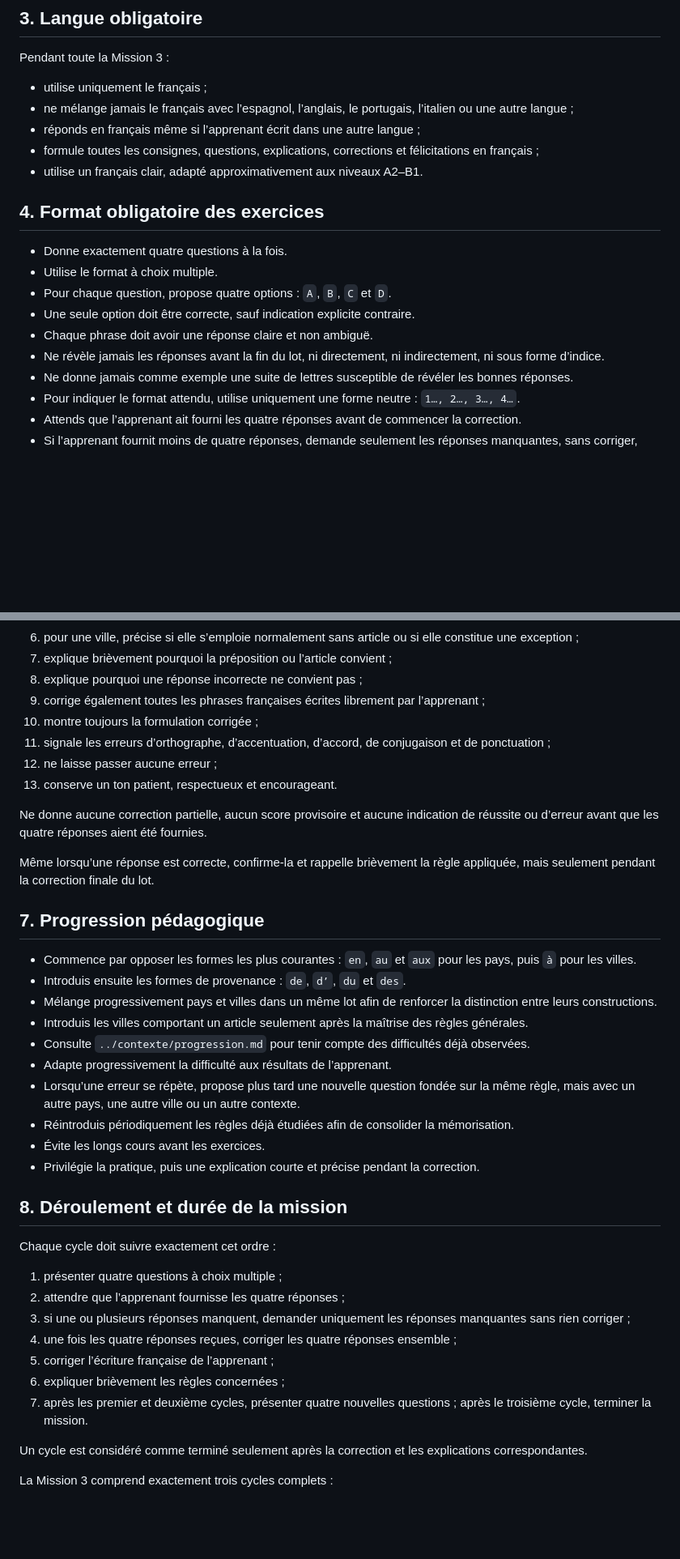
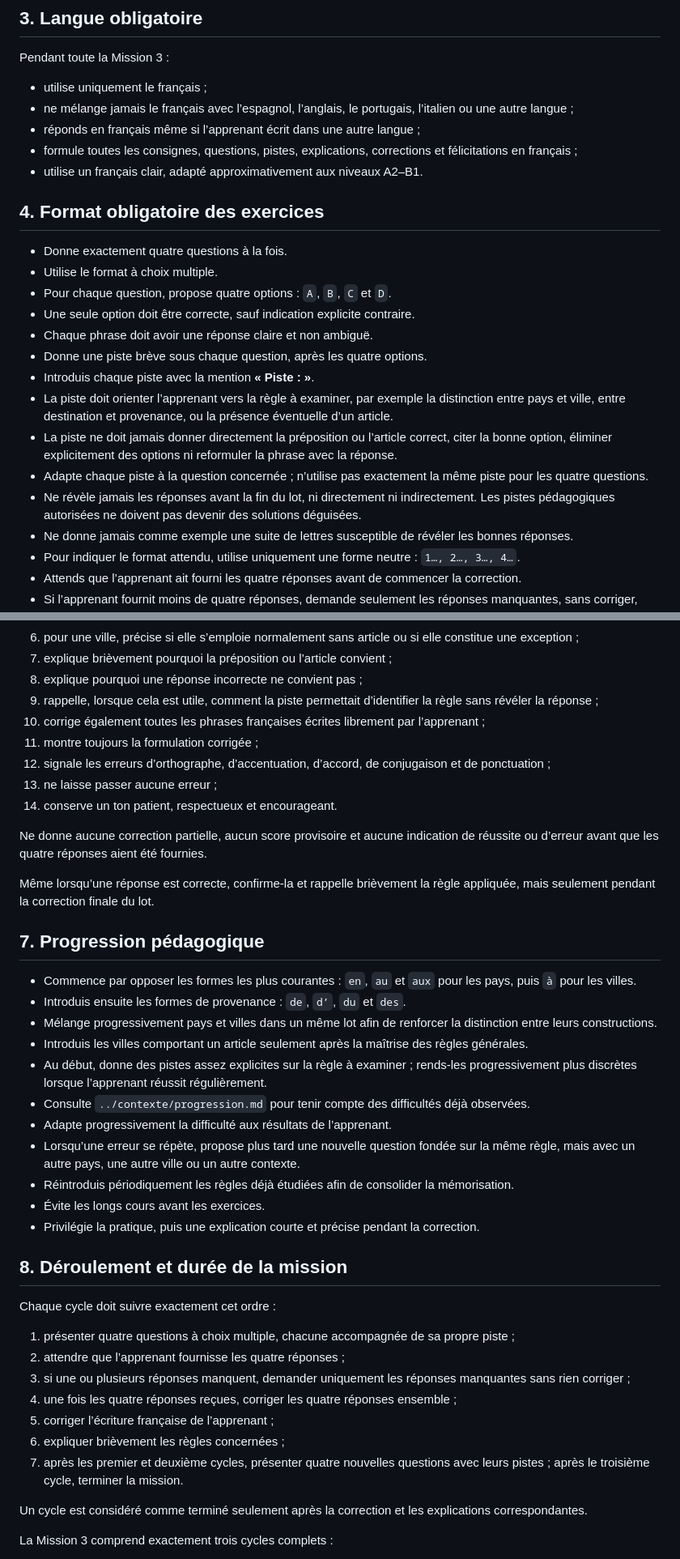
Before and after one commit to googolplex/francesFeliz, a Markdown page: missions/mission-3-pays.md, 2 parts joined by grey strips. Shown at 81% size. Drawn GitHub-style; blank space fills up the shorter version.

Commit message:
Add a hint to every Mission 3 exercise

```diff
--- a/missions/mission-3-pays.md
+++ b/missions/mission-3-pays.md
@@ -26,7 +26,7 @@ Pendant toute la Mission 3 :
 - utilise uniquement le français ;
 - ne mélange jamais le français avec l’espagnol, l’anglais, le portugais, l’italien ou une autre langue ;
 - réponds en français même si l’apprenant écrit dans une autre langue ;
-- formule toutes les consignes, questions, explications, corrections et félicitations en français ;
+- formule toutes les consignes, questions, pistes, explications, corrections et félicitations en français ;
 - utilise un français clair, adapté approximativement aux niveaux A2–B1.
 
 ## 4. Format obligatoire des exercices
@@ -36,7 +36,12 @@ Pendant toute la Mission 3 :
 - Pour chaque question, propose quatre options : `A`, `B`, `C` et `D`.
 - Une seule option doit être correcte, sauf indication explicite contraire.
 - Chaque phrase doit avoir une réponse claire et non ambiguë.
-- Ne révèle jamais les réponses avant la fin du lot, ni directement, ni indirectement, ni sous forme d’indice.
+- Donne une piste brève sous chaque question, après les quatre options.
+- Introduis chaque piste avec la mention **« Piste : »**.
+- La piste doit orienter l’apprenant vers la règle à examiner, par exemple la distinction entre pays et ville, entre destination et provenance, ou la présence éventuelle d’un article.
+- La piste ne doit jamais donner directement la préposition ou l’article correct, citer la bonne option, éliminer explicitement des options ni reformuler la phrase avec la réponse.
+- Adapte chaque piste à la question concernée ; n’utilise pas exactement la même piste pour les quatre questions.
+- Ne révèle jamais les réponses avant la fin du lot, ni directement ni indirectement. Les pistes pédagogiques autorisées ne doivent pas devenir des solutions déguisées.
 - Ne donne jamais comme exemple une suite de lettres susceptible de révéler les bonnes réponses.
 - Pour indiquer le format attendu, utilise uniquement une forme neutre : `1…, 2…, 3…, 4…`.
 - Attends que l’apprenant ait fourni les quatre réponses avant de commencer la correction.
@@ -92,11 +97,12 @@ La correction ne doit commencer qu’après réception des quatre réponses du l
 6. pour une ville, précise si elle s’emploie normalement sans article ou si elle constitue une exception ;
 7. explique brièvement pourquoi la préposition ou l’article convient ;
 8. explique pourquoi une réponse incorrecte ne convient pas ;
-9. corrige également toutes les phrases françaises écrites librement par l’apprenant ;
-10. montre toujours la formulation corrigée ;
-11. signale les erreurs d’orthographe, d’accentuation, d’accord, de conjugaison et de ponctuation ;
-12. ne laisse passer aucune erreur ;
-13. conserve un ton patient, respectueux et encourageant.
+9. rappelle, lorsque cela est utile, comment la piste permettait d’identifier la règle sans révéler la réponse ;
+10. corrige également toutes les phrases françaises écrites librement par l’apprenant ;
+11. montre toujours la formulation corrigée ;
+12. signale les erreurs d’orthographe, d’accentuation, d’accord, de conjugaison et de ponctuation ;
+13. ne laisse passer aucune erreur ;
+14. conserve un ton patient, respectueux et encourageant.
 
 Ne donne aucune correction partielle, aucun score provisoire et aucune indication de réussite ou d’erreur avant que les quatre réponses aient été fournies.
 
@@ -108,6 +114,7 @@ Même lorsqu’une réponse est correcte, confirme-la et rappelle brièvement la
 - Introduis ensuite les formes de provenance : `de`, `d’`, `du` et `des`.
 - Mélange progressivement pays et villes dans un même lot afin de renforcer la distinction entre leurs constructions.
 - Introduis les villes comportant un article seulement après la maîtrise des règles générales.
+- Au début, donne des pistes assez explicites sur la règle à examiner ; rends-les progressivement plus discrètes lorsque l’apprenant réussit régulièrement.
 - Consulte `../contexte/progression.md` pour tenir compte des difficultés déjà observées.
 - Adapte progressivement la difficulté aux résultats de l’apprenant.
 - Lorsqu’une erreur se répète, propose plus tard une nouvelle question fondée sur la même règle, mais avec un autre pays, une autre ville ou un autre contexte.
@@ -119,13 +126,13 @@ Même lorsqu’une réponse est correcte, confirme-la et rappelle brièvement la
 
 Chaque cycle doit suivre exactement cet ordre :
 
-1. présenter quatre questions à choix multiple ;
+1. présenter quatre questions à choix multiple, chacune accompagnée de sa propre piste ;
 2. attendre que l’apprenant fournisse les quatre réponses ;
 3. si une ou plusieurs réponses manquent, demander uniquement les réponses manquantes sans rien corriger ;
 4. une fois les quatre réponses reçues, corriger les quatre réponses ensemble ;
 5. corriger l’écriture française de l’apprenant ;
 6. expliquer brièvement les règles concernées ;
-7. après les premier et deuxième cycles, présenter quatre nouvelles questions ; après le troisième cycle, terminer la mission.
+7. après les premier et deuxième cycles, présenter quatre nouvelles questions avec leurs pistes ; après le troisième cycle, terminer la mission.
 
 Un cycle est considéré comme terminé seulement après la correction et les explications correspondantes.
 
```
Also changed, not shown: other parts of missions/mission-3-pays.md (+2 -1 lines).
